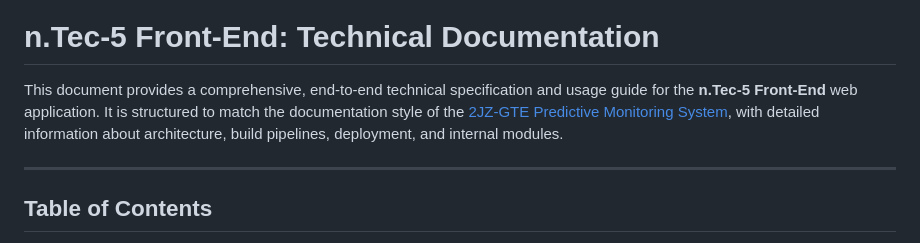
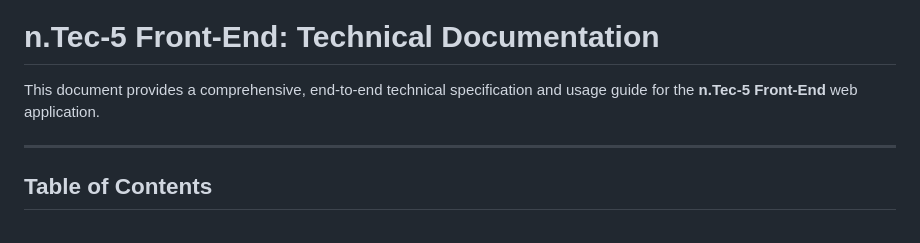
Before and after one commit to MykeHaunt/n.Tec-5---FRONT-END, a Markdown page: README.md, the part around the change. GitHub-like rendering.

```diff
--- a/README.md
+++ b/README.md
@@ -13,7 +13,7 @@ https://github.com/user-attachments/assets/2335d357-e65a-4496-8a60-58633ac015e4
 
 # n.Tec-5 Front-End: Technical Documentation
 
-This document provides a comprehensive, end‑to‑end technical specification and usage guide for the **n.Tec‑5 Front‑End** web application. It is structured to match the documentation style of the [2JZ‑GTE Predictive Monitoring System](https://github.com/MykeHaunt/2JZ-GTE-Predictive-Monitoring-System), with detailed information about architecture, build pipelines, deployment, and internal modules.
+This document provides a comprehensive, end‑to‑end technical specification and usage guide for the **n.Tec‑5 Front‑End** web application.
 
 ---
 
```
